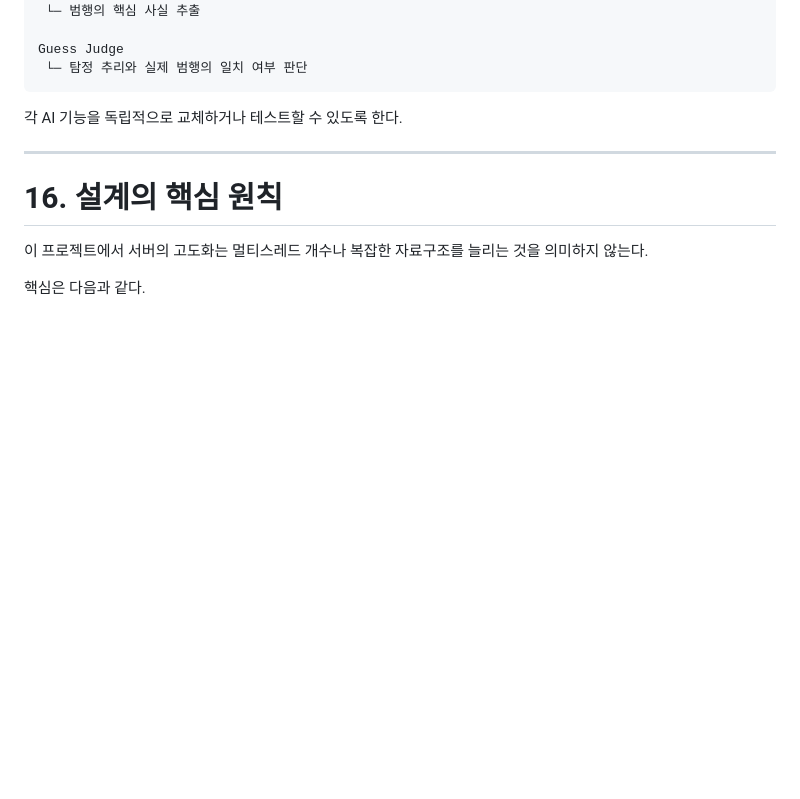
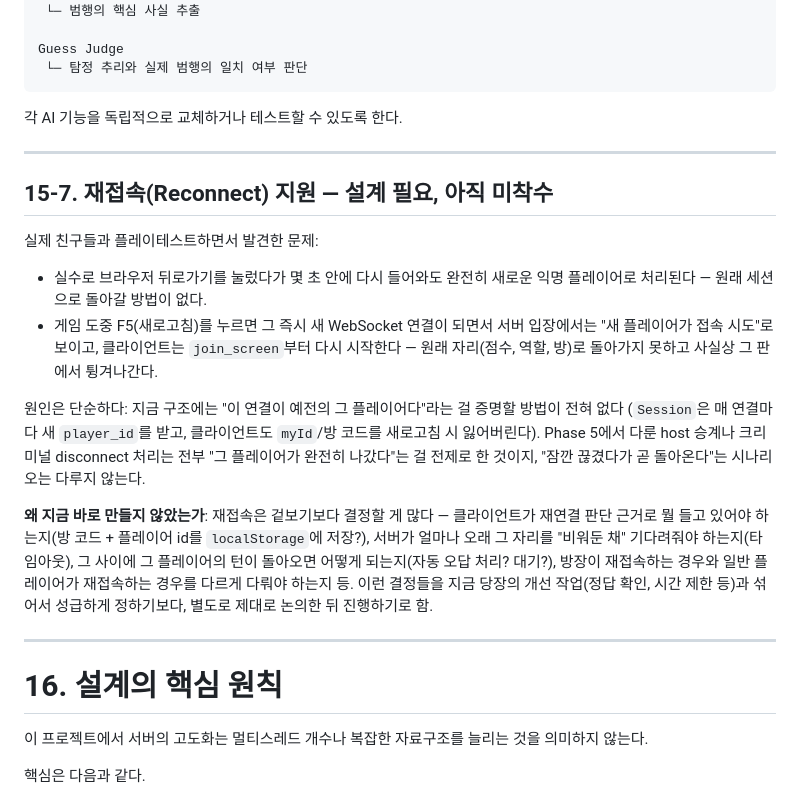
Before and after one commit to KimDJ7105/Memories-of-Murder, a Markdown page: docs/DESIGN.md, the part around the change. Drawn GitHub-style; blank space fills up the shorter version.

Commit message:
Document the need for reconnect support, deferred per user decision
Playtesting with friends surfaced two real gaps: an accidental
back-button press and a quick rejoin creates a brand-new anonymous
player instead of resuming the old session, and F5 mid-game bounces
back to the join screen with no way back into the game. Both stem
from the same root cause -- nothing proves a new WebSocket connection
belongs to a previous player_id.

Per explicit instruction, this is recorded as a known need (DESIGN.md
15-7) rather than implemented now: reconnect design has several real
open questions (what the client persists across a refresh, how long
the server holds a slot open, what happens if that player's turn
comes up while they're gone, host vs. regular player) that deserve
their own discussion rather than being decided in passing alongside
this round's other fixes.

Co-Authored-By: Claude Sonnet 5 <noreply@anthropic.com>

```diff
--- a/docs/DESIGN.md
+++ b/docs/DESIGN.md
@@ -729,6 +729,19 @@ Guess Judge
 
 ---
 
+## 15-7. 재접속(Reconnect) 지원 — 설계 필요, 아직 미착수
+
+실제 친구들과 플레이테스트하면서 발견한 문제:
+
+* 실수로 브라우저 뒤로가기를 눌렀다가 몇 초 안에 다시 들어와도 완전히 새로운 익명 플레이어로 처리된다 — 원래 세션으로 돌아갈 방법이 없다.
+* 게임 도중 F5(새로고침)를 누르면 그 즉시 새 WebSocket 연결이 되면서 서버 입장에서는 "새 플레이어가 접속 시도"로 보이고, 클라이언트는 `join_screen`부터 다시 시작한다 — 원래 자리(점수, 역할, 방)로 돌아가지 못하고 사실상 그 판에서 튕겨나간다.
+
+원인은 단순하다: 지금 구조에는 "이 연결이 예전의 그 플레이어다"라는 걸 증명할 방법이 전혀 없다 (`Session`은 매 연결마다 새 `player_id`를 받고, 클라이언트도 `myId`/방 코드를 새로고침 시 잃어버린다). Phase 5에서 다룬 host 승계나 크리미널 disconnect 처리는 전부 "그 플레이어가 완전히 나갔다"는 걸 전제로 한 것이지, "잠깐 끊겼다가 곧 돌아온다"는 시나리오는 다루지 않는다.
+
+**왜 지금 바로 만들지 않았는가**: 재접속은 겉보기보다 결정할 게 많다 — 클라이언트가 재연결 판단 근거로 뭘 들고 있어야 하는지(방 코드 + 플레이어 id를 `localStorage`에 저장?), 서버가 얼마나 오래 그 자리를 "비워둔 채" 기다려줘야 하는지(타임아웃), 그 사이에 그 플레이어의 턴이 돌아오면 어떻게 되는지(자동 오답 처리? 대기?), 방장이 재접속하는 경우와 일반 플레이어가 재접속하는 경우를 다르게 다뤄야 하는지 등. 이런 결정들을 지금 당장의 개선 작업(정답 확인, 시간 제한 등)과 섞어서 성급하게 정하기보다, 별도로 제대로 논의한 뒤 진행하기로 함.
+
+---
+
 # 16. 설계의 핵심 원칙
 
 이 프로젝트에서 서버의 고도화는 멀티스레드 개수나 복잡한 자료구조를 늘리는 것을 의미하지 않는다.
```
